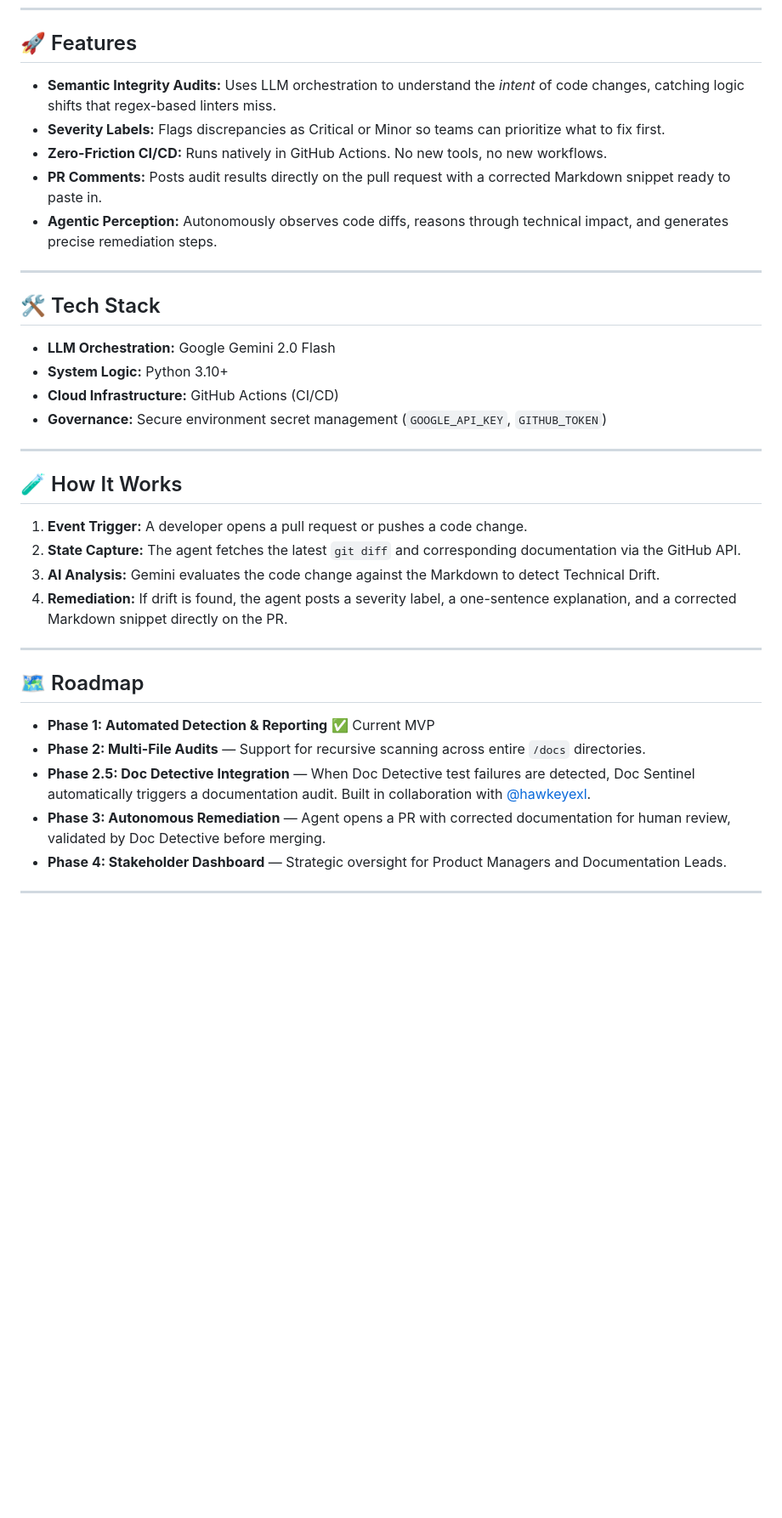
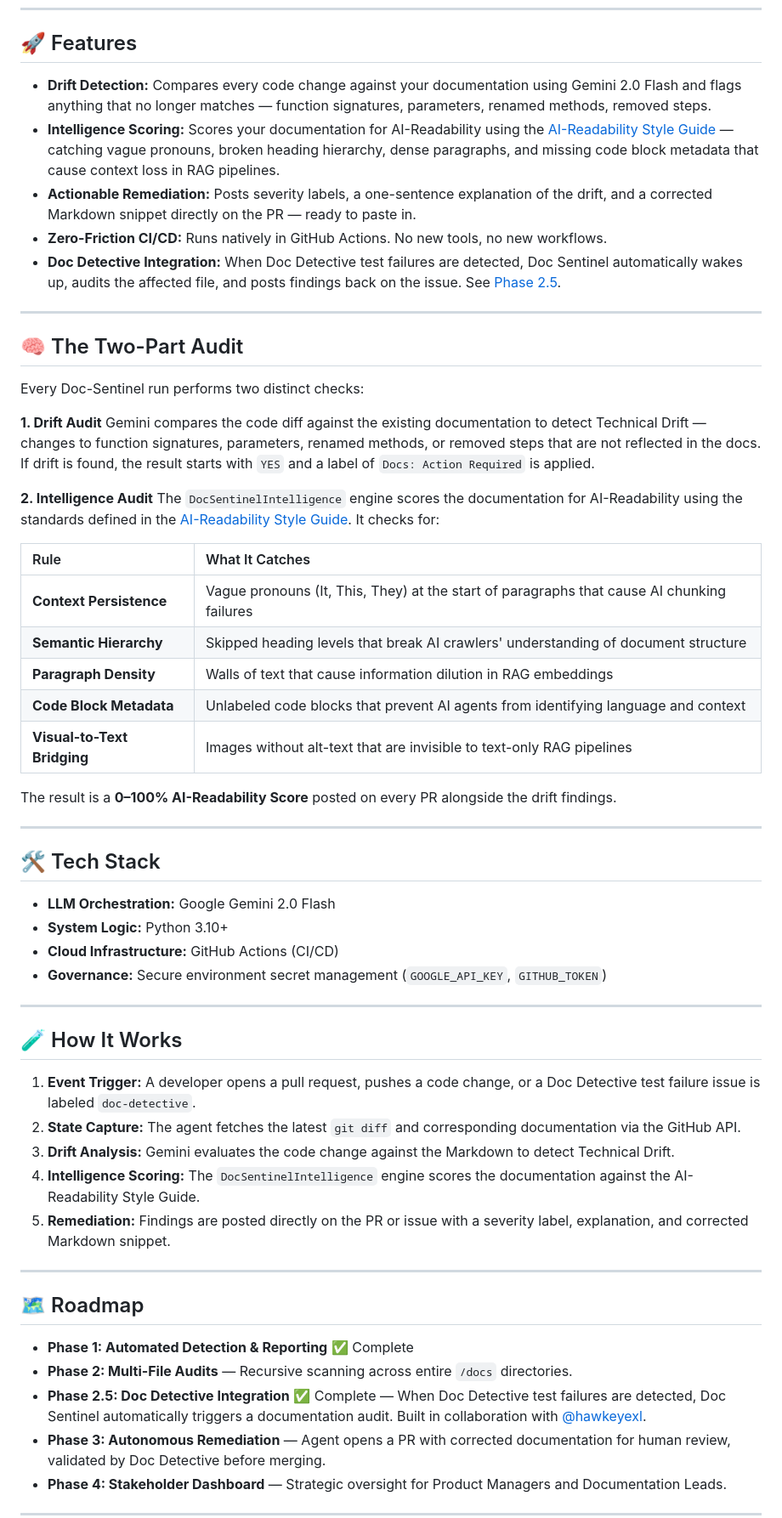
Before and after one commit to reem-sab/doc-sentinel-ai, a Markdown page: README.md, the part around one of its changes. Shown at 85% size. Drawn GitHub-style; blank space fills up the shorter version.

```diff
--- a/README.md
+++ b/README.md
@@ -18,11 +16,33 @@ Doc-Sentinel is that safety net. It hooks into your GitHub Actions pipeline, com
 
 ## 🚀 Features
 
-- **Semantic Integrity Audits:** Uses LLM orchestration to understand the *intent* of code changes, catching logic shifts that regex-based linters miss.
-- **Severity Labels:** Flags discrepancies as Critical or Minor so teams can prioritize what to fix first.
+- **Drift Detection:** Compares every code change against your documentation using Gemini 2.0 Flash and flags anything that no longer matches — function signatures, parameters, renamed methods, removed steps.
+- **Intelligence Scoring:** Scores your documentation for AI-Readability using the [AI-Readability Style Guide](./AI_STYLE_GUIDE.md) — catching vague pronouns, broken heading hierarchy, dense paragraphs, and missing code block metadata that cause context loss in RAG pipelines.
+- **Actionable Remediation:** Posts severity labels, a one-sentence explanation of the drift, and a corrected Markdown snippet directly on the PR — ready to paste in.
 - **Zero-Friction CI/CD:** Runs natively in GitHub Actions. No new tools, no new workflows.
-- **PR Comments:** Posts audit results directly on the pull request with a corrected Markdown snippet ready to paste in.
-- **Agentic Perception:** Autonomously observes code diffs, reasons through technical impact, and generates precise remediation steps.
+- **Doc Detective Integration:** When Doc Detective test failures are detected, Doc Sentinel automatically wakes up, audits the affected file, and posts findings back on the issue. See [Phase 2.5](#️-roadmap).
+
+---
+
+## 🧠 The Two-Part Audit
+
+Every Doc-Sentinel run performs two distinct checks:
+
+**1. Drift Audit**
+Gemini compares the code diff against the existing documentation to detect Technical Drift — changes to function signatures, parameters, renamed methods, or removed steps that are not reflected in the docs. If drift is found, the result starts with `YES` and a label of `Docs: Action Required` is applied.
+
+**2. Intelligence Audit**
+The `DocSentinelIntelligence` engine scores the documentation for AI-Readability using the standards defined in the [AI-Readability Style Guide](./AI_STYLE_GUIDE.md). It checks for:
+
+| Rule | What It Catches |
+| :--- | :--- |
+| **Context Persistence** | Vague pronouns (It, This, They) at the start of paragraphs that cause AI chunking failures |
+| **Semantic Hierarchy** | Skipped heading levels that break AI crawlers' understanding of document structure |
+| **Paragraph Density** | Walls of text that cause information dilution in RAG embeddings |
+| **Code Block Metadata** | Unlabeled code blocks that prevent AI agents from identifying language and context |
+| **Visual-to-Text Bridging** | Images without alt-text that are invisible to text-only RAG pipelines |
+
+The result is a **0–100% AI-Readability Score** posted on every PR alongside the drift findings.
 
 ---
 
@@ -37,18 +57,19 @@ Doc-Sentinel is that safety net. It hooks into your GitHub Actions pipeline, com
 
 ## 🧪 How It Works
 
-1. **Event Trigger:** A developer opens a pull request or pushes a code change.
+1. **Event Trigger:** A developer opens a pull request, pushes a code change, or a Doc Detective test failure issue is labeled `doc-detective`.
 2. **State Capture:** The agent fetches the latest `git diff` and corresponding documentation via the GitHub API.
-3. **AI Analysis:** Gemini evaluates the code change against the Markdown to detect Technical Drift.
-4. **Remediation:** If drift is found, the agent posts a severity label, a one-sentence explanation, and a corrected Markdown snippet directly on the PR.
+3. **Drift Analysis:** Gemini evaluates the code change against the Markdown to detect Technical Drift.
+4. **Intelligence Scoring:** The `DocSentinelIntelligence` engine scores the documentation against the AI-Readability Style Guide.
+5. **Remediation:** Findings are posted directly on the PR or issue with a severity label, explanation, and corrected Markdown snippet.
 
 ---
 
 ## 🗺️ Roadmap
 
-- **Phase 1: Automated Detection & Reporting** ✅ Current MVP
-- **Phase 2: Multi-File Audits** — Support for recursive scanning across entire `/docs` directories.
-- **Phase 2.5: Doc Detective Integration** — When Doc Detective test failures are detected, Doc Sentinel automatically triggers a documentation audit. Built in collaboration with [@hawkeyexl](https://github.com/hawkeyexl).
+- **Phase 1: Automated Detection & Reporting** ✅ Complete
+- **Phase 2: Multi-File Audits** — Recursive scanning across entire `/docs` directories.
+- **Phase 2.5: Doc Detective Integration** ✅ Complete — When Doc Detective test failures are detected, Doc Sentinel automatically triggers a documentation audit. Built in collaboration with [@hawkeyexl](https://github.com/hawkeyexl).
 - **Phase 3: Autonomous Remediation** — Agent opens a PR with corrected documentation for human review, validated by Doc Detective before merging.
 - **Phase 4: Stakeholder Dashboard** — Strategic oversight for Product Managers and Documentation Leads.
 
```
Also changed, not shown: other parts of README.md (+8 -3 lines).
